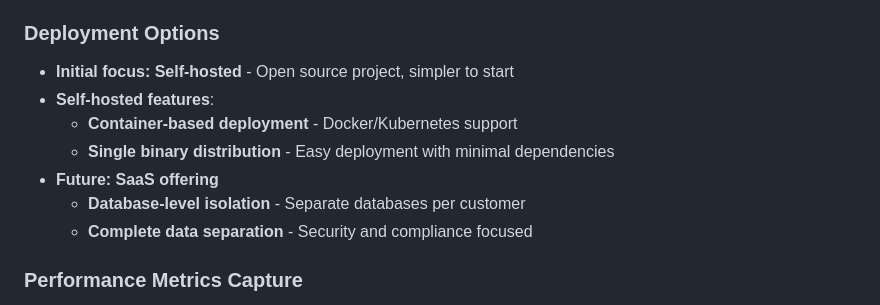
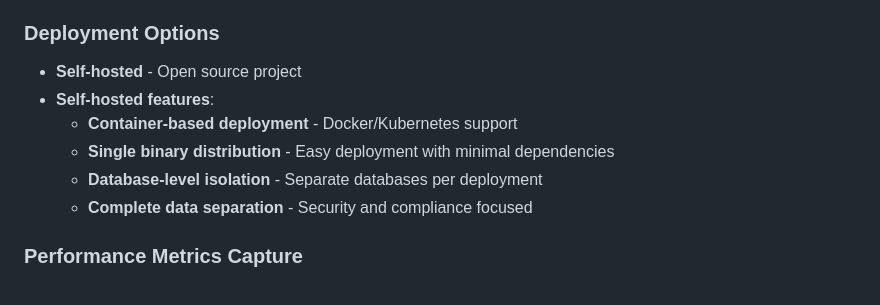
Before and after one commit to jwilger/union_square, a Markdown page: PRD.md, the part around the change. Drawn GitHub-style.

Commit message:
Remove all SaaS references from project documentation
This commit removes mentions of Union Square as a SaaS application from:
- PRD.md: Removed "Future: SaaS offering" section, kept self-hosted focus
- README.md: Removed "(SaaS coming later)" and SaaS roadmap item

The project is now consistently positioned as a self-hosted open source solution.

🤖 Generated with [Claude Code](https://claude.ai/code)

Co-Authored-By: Claude <noreply@anthropic.com>

```diff
--- a/PRD.md
+++ b/PRD.md
@@ -112,12 +112,11 @@ Union Square is a proxy server that sits between applications and LLM APIs to ca
 - **Not a single point of failure** - Direct provider fallback supported
 
 ### Deployment Options
-- **Initial focus: Self-hosted** - Open source project, simpler to start
+- **Self-hosted** - Open source project
 - **Self-hosted features**:
   - **Container-based deployment** - Docker/Kubernetes support
   - **Single binary distribution** - Easy deployment with minimal dependencies
-- **Future: SaaS offering**
-  - **Database-level isolation** - Separate databases per customer
+  - **Database-level isolation** - Separate databases per deployment
   - **Complete data separation** - Security and compliance focused
 
 ### Performance Metrics Capture
```
Also changed, not shown: README.md (+1 -2 lines).
